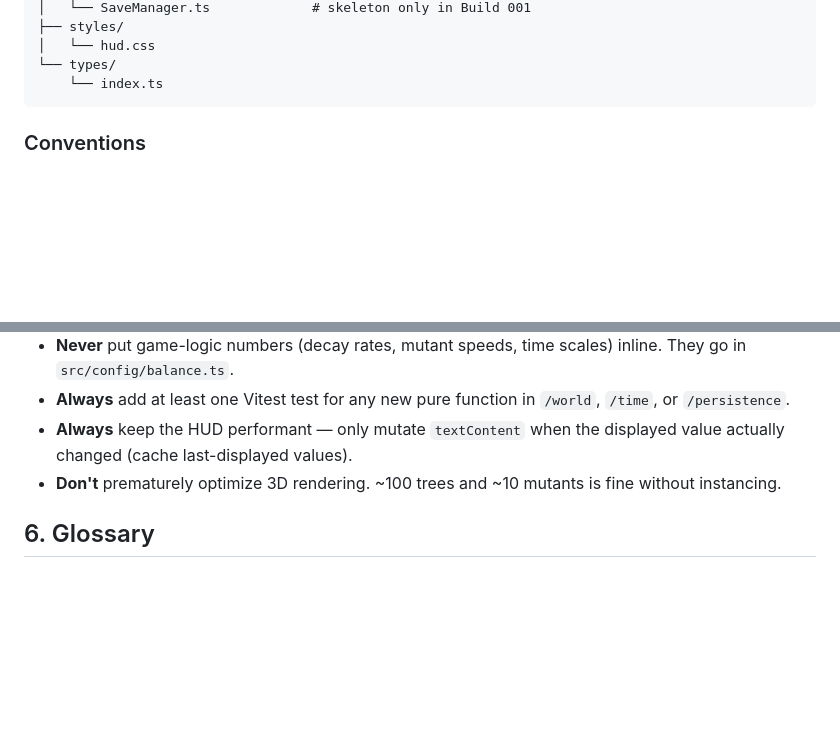
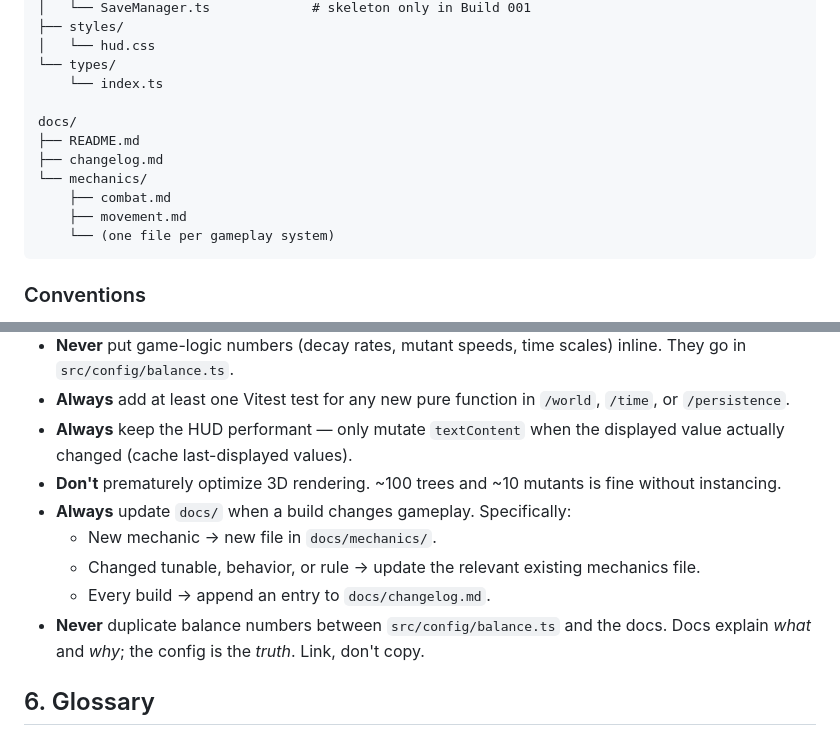
Before and after one commit to gogetjax/survival, a Markdown page: CLAUDE.md, 2 parts joined by grey strips. GitHub-like rendering; blank space fills up the shorter version.

Commit message:
docs: add docs/ to file structure and require doc updates per build

````diff
--- a/CLAUDE.md
+++ b/CLAUDE.md
@@ -108,6 +108,14 @@ src/
 │   └── hud.css
 └── types/
     └── index.ts
+
+docs/
+├── README.md
+├── changelog.md
+└── mechanics/
+    ├── combat.md
+    ├── movement.md
+    └── (one file per gameplay system)
 ```
 
 ### Conventions
@@ -162,6 +170,11 @@ Each build is one self-contained PR.
 - **Always** add at least one Vitest test for any new pure function in `/world`, `/time`, or `/persistence`.
 - **Always** keep the HUD performant — only mutate `textContent` when the displayed value actually changed (cache last-displayed values).
 - **Don't** prematurely optimize 3D rendering. ~100 trees and ~10 mutants is fine without instancing.
+- **Always** update `docs/` when a build changes gameplay. Specifically:
+  - New mechanic → new file in `docs/mechanics/`.
+  - Changed tunable, behavior, or rule → update the relevant existing mechanics file.
+  - Every build → append an entry to `docs/changelog.md`.
+- **Never** duplicate balance numbers between `src/config/balance.ts` and the docs. Docs explain *what* and *why*; the config is the *truth*. Link, don't copy.
 
 ## 6. Glossary
 
````
